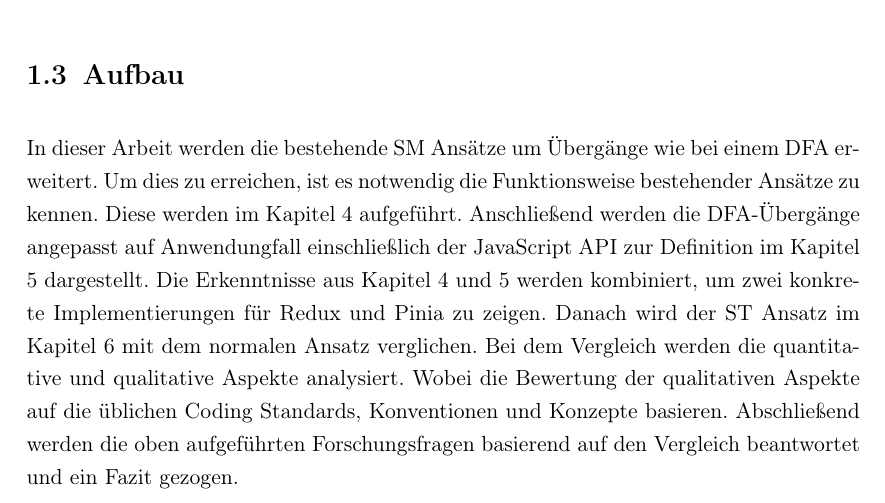
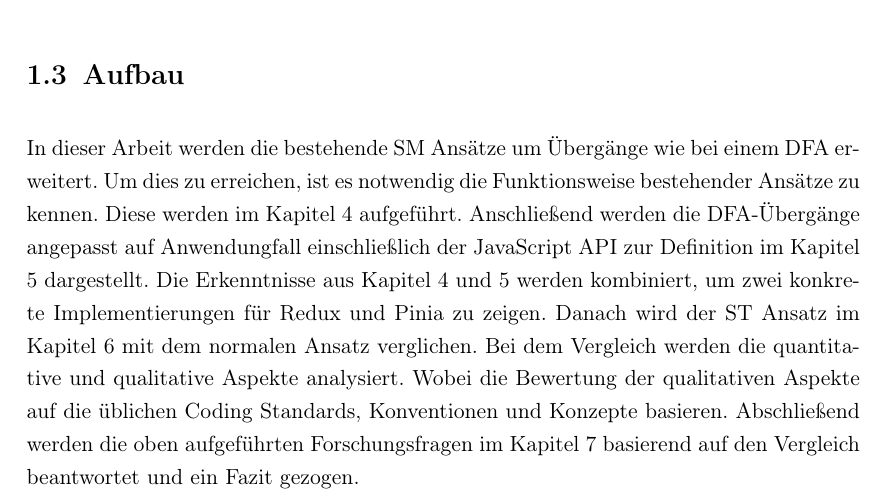
Before and after one commit to s0h311/thesis, a LaTeX thesis (template_thesis/thesis.tex, which reads template_thesis/chapters/einleitung.tex): part of page 11 of 40, cut so that both start at the same text. Compiled offline with pdfLaTeX.

Commit message:
update einleitung

```diff
--- a/template_thesis/chapters/einleitung.tex
+++ b/template_thesis/chapters/einleitung.tex
@@ -23,4 +23,4 @@ Folgende Forschungsfragen werden behandelt:
 
 \section{Aufbau}
 
-In dieser Arbeit werden die bestehende \acrshort{ac:sm} Ansätze um Übergänge wie bei einem DFA erweitert. Um dies zu erreichen, ist es notwendig die Funktionsweise bestehender Ansätze zu kennen. Diese werden im Kapitel \ref{sm-ansaetze} aufgeführt. Anschließend werden die DFA-Übergänge angepasst auf Anwendungfall einschließlich der \acrlong{ac:js} API zur Definition im Kapitel \ref{ch:strict-transitions} dargestellt. Die Erkenntnisse aus Kapitel \ref{sm-ansaetze} und \ref{ch:strict-transitions} werden kombiniert, um zwei konkrete Implementierungen für Redux und Pinia zu zeigen. Danach wird der ST Ansatz im Kapitel \ref{vergleich} mit dem normalen Ansatz verglichen. Bei dem Vergleich werden die quantitative und qualitative Aspekte analysiert. Wobei die Bewertung der qualitativen Aspekte auf die üblichen Coding Standards, Konventionen und Konzepte basieren. Abschließend werden die oben aufgeführten Forschungsfragen basierend auf den Vergleich beantwortet und ein Fazit gezogen.
+In dieser Arbeit werden die bestehende \acrshort{ac:sm} Ansätze um Übergänge wie bei einem DFA erweitert. Um dies zu erreichen, ist es notwendig die Funktionsweise bestehender Ansätze zu kennen. Diese werden im Kapitel \ref{sm-ansaetze} aufgeführt. Anschließend werden die DFA-Übergänge angepasst auf Anwendungfall einschließlich der \acrlong{ac:js} API zur Definition im Kapitel \ref{ch:strict-transitions} dargestellt. Die Erkenntnisse aus Kapitel \ref{sm-ansaetze} und \ref{ch:strict-transitions} werden kombiniert, um zwei konkrete Implementierungen für Redux und Pinia zu zeigen. Danach wird der ST Ansatz im Kapitel \ref{vergleich} mit dem normalen Ansatz verglichen. Bei dem Vergleich werden die quantitative und qualitative Aspekte analysiert. Wobei die Bewertung der qualitativen Aspekte auf die üblichen Coding Standards, Konventionen und Konzepte basieren. Abschließend werden die oben aufgeführten Forschungsfragen im Kapitel \ref{ch:fazit} basierend auf den Vergleich beantwortet und ein Fazit gezogen.
```
Also changed, not shown: template_thesis/chapters/fazit.tex (+1 -1 lines), template_thesis/thesis.pdf.
